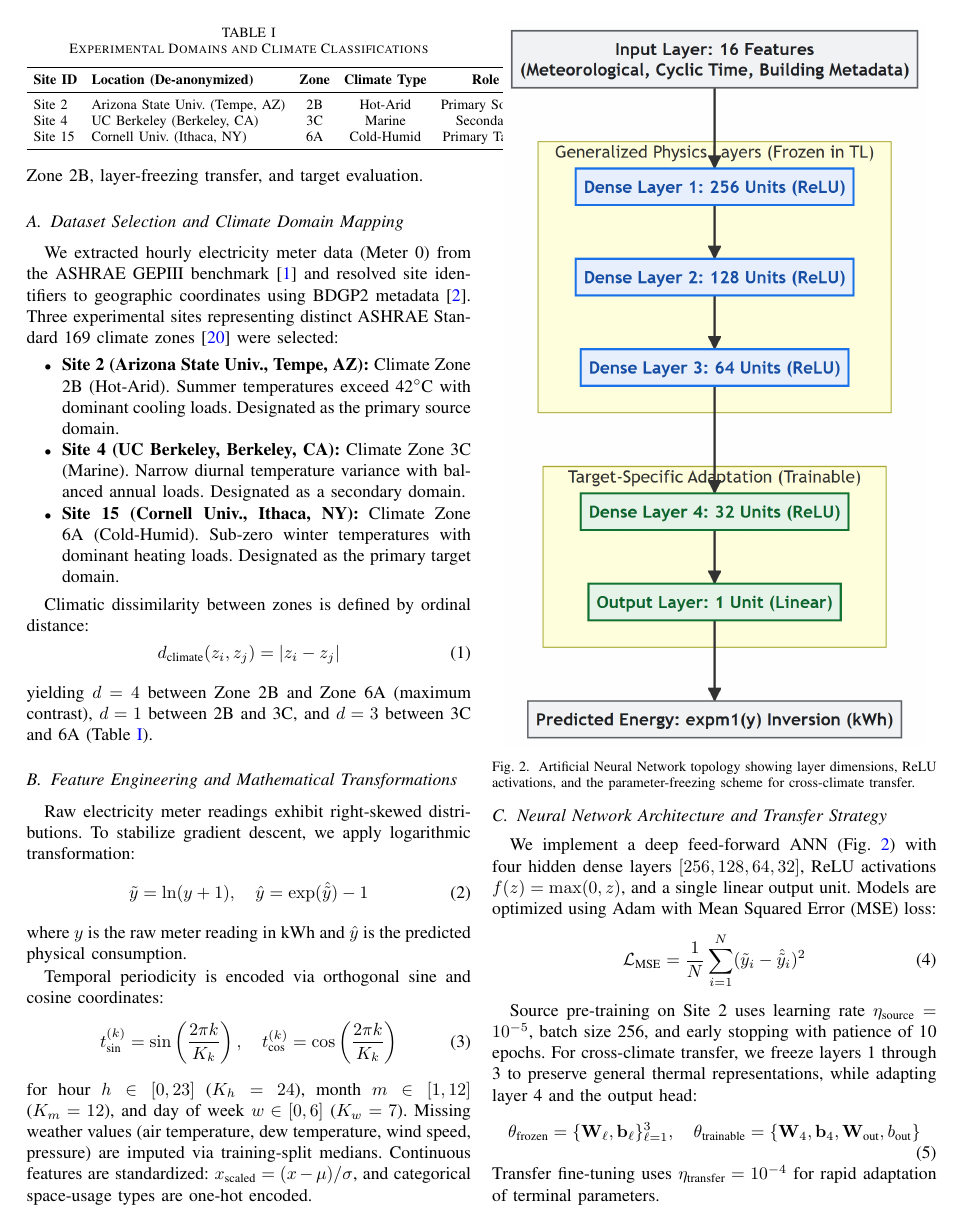
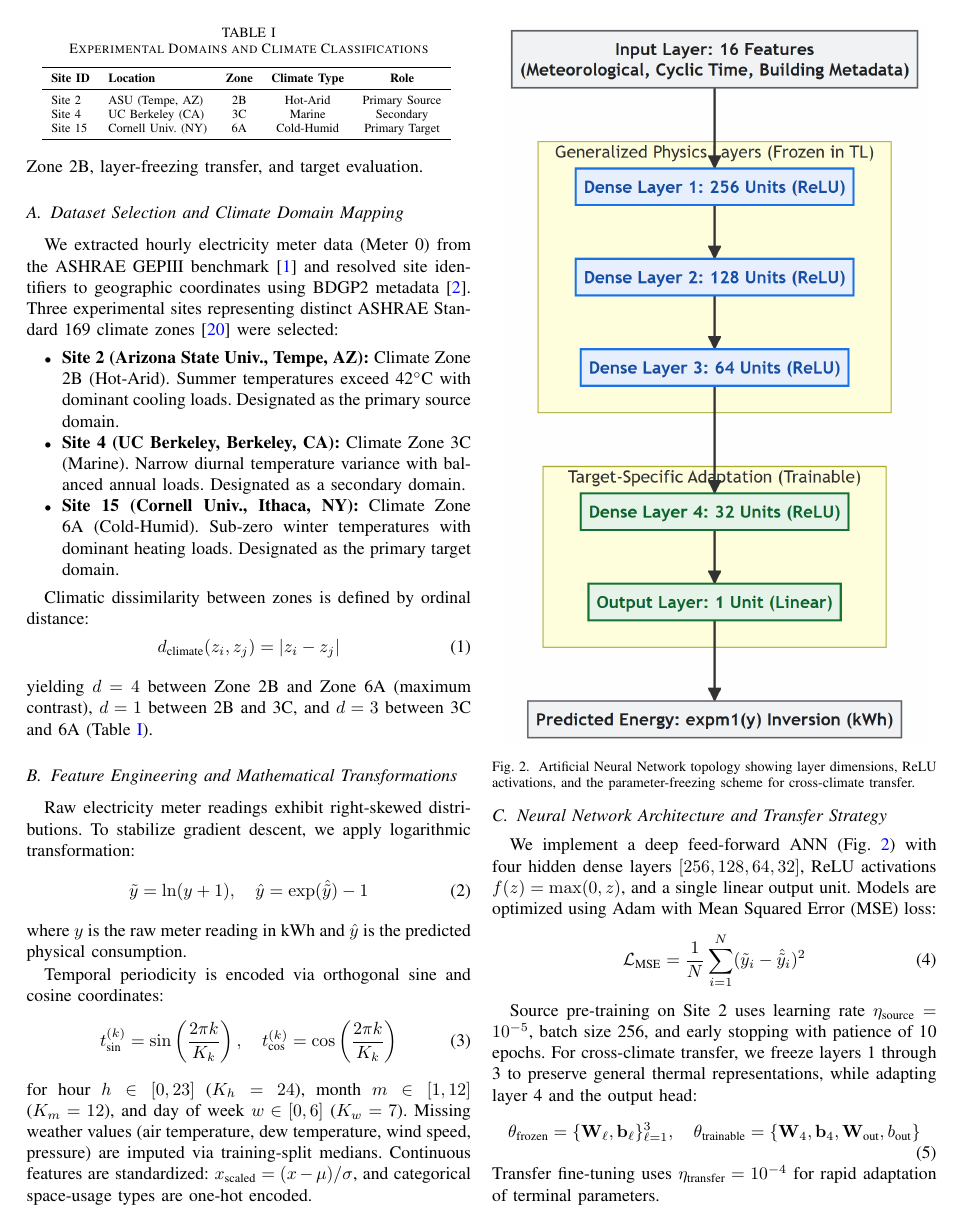
Before and after one commit to shreeyadav06/NZEB-ANN, a LaTeX paper (research paper/paper_6page.tex): page 3 of 6. Compiled offline with pdfLaTeX; a missing font is replaced by an installed copy or a similar font; a LaTeX package or settings file that is missing is left out.

Commit message:
fix(paper): constrain table widths with resizebox to prevent column overlap

```diff
--- a/research paper/paper_6page.tex
+++ b/research paper/paper_6page.tex
@@ -114,17 +114,17 @@ yielding $d=4$ between Zone 2B and Zone 6A (maximum contrast), $d=1$ between 2B
 \begin{table}[t]
 \caption{Experimental Domains and Climate Classifications}
 \centering
-\setlength{\tabcolsep}{4pt}
-\footnotesize
+\resizebox{0.92\columnwidth}{!}{%
 \begin{tabular}{llccc}
 \toprule
-\textbf{Site ID} & \textbf{Location (De-anonymized)} & \textbf{Zone} & \textbf{Climate Type} & \textbf{Role} \\
+\textbf{Site ID} & \textbf{Location} & \textbf{Zone} & \textbf{Climate Type} & \textbf{Role} \\
 \midrule
-Site 2  & Arizona State Univ. (Tempe, AZ) & 2B & Hot-Arid   & Primary Source \\
-Site 4  & UC Berkeley (Berkeley, CA)       & 3C & Marine     & Secondary \\
-Site 15 & Cornell Univ. (Ithaca, NY)        & 6A & Cold-Humid & Primary Target \\
+Site 2  & ASU (Tempe, AZ)      & 2B & Hot-Arid   & Primary Source \\
+Site 4  & UC Berkeley (CA)     & 3C & Marine     & Secondary \\
+Site 15 & Cornell Univ. (NY)   & 6A & Cold-Humid & Primary Target \\
 \bottomrule
-\end{tabular}
+\end{tabular}%
+}
 \label{tab_domains}
 \end{table}
 
```
Also changed, not shown: research paper/paper_6page.pdf, research paper/paper_6page.tex (16 more changed lines).
